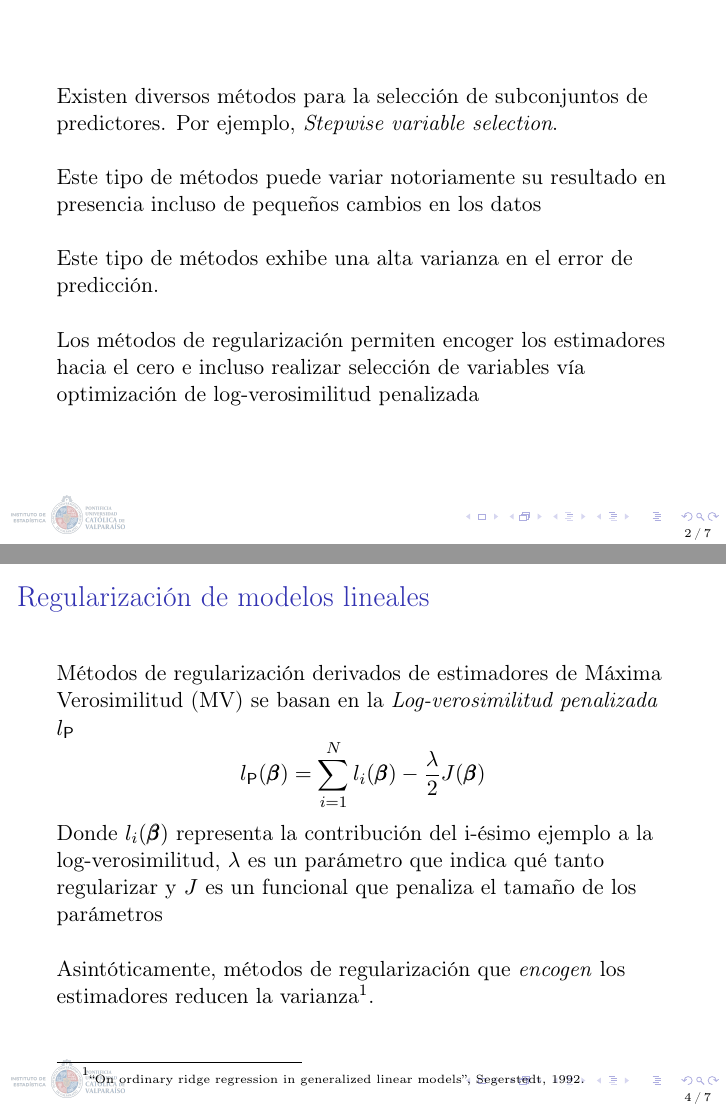
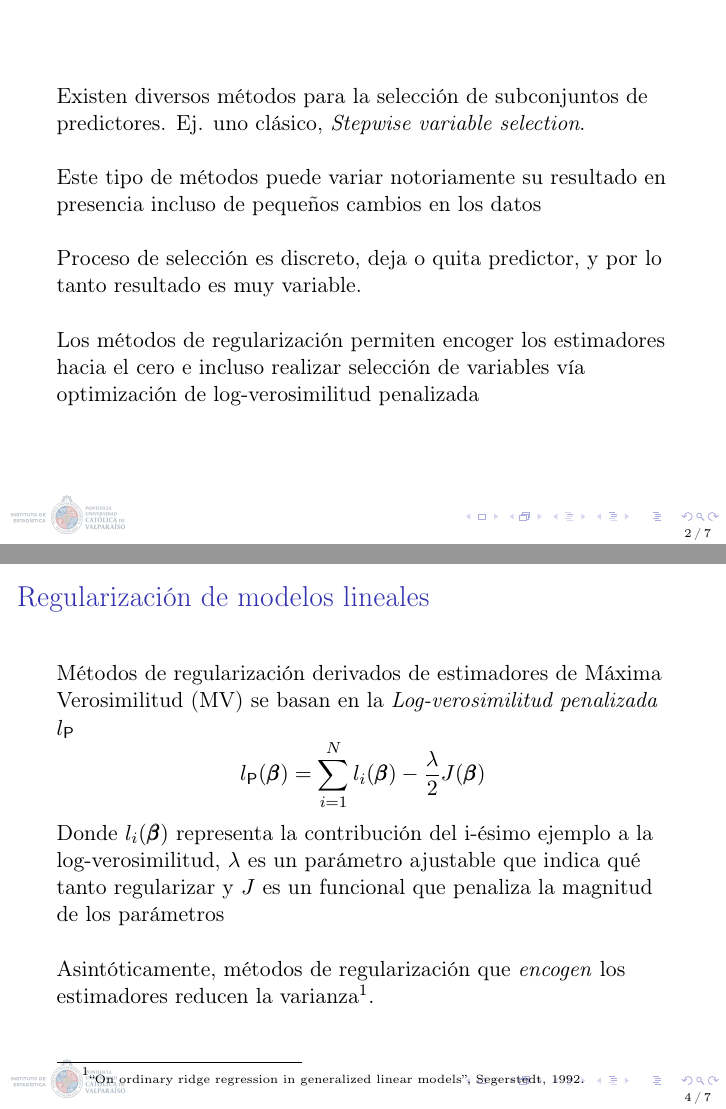
Before and after one commit to jfzo/Apuntes-magister-estadistica, LaTeX slides (modelos_lineales_para_clasificacion/tema 4/tema4_slides.tex): pages 3 and 5 of 8, joined at a grey line. Compiled offline with pdfLaTeX.

Commit message:
update tema final

```diff
--- a/modelos_lineales_para_clasificacion/tema 4/tema4_slides.tex
+++ b/modelos_lineales_para_clasificacion/tema 4/tema4_slides.tex
@@ -97,11 +97,14 @@
 \end{frame}
 
 \begin{frame}
-	Existen diversos métodos para la selección de subconjuntos de predictores. Por ejemplo, \textit{Stepwise variable selection}.\\~\
+	Existen diversos métodos para la selección de subconjuntos de predictores. Ej. uno clásico, \textit{Stepwise variable selection}.\\~\
 
 	Este tipo de métodos puede variar notoriamente su resultado en presencia incluso de pequeños cambios en los datos\\~\
 
-	Este tipo de métodos exhibe una alta varianza en el error de predicción.\\~\
+%	Además, exhibe una alta varianza en el error de predicción.\\~\
+
+Proceso de selección es discreto, deja o quita predictor, y por lo tanto resultado es muy variable.\\~\
+
 
 	Los métodos de regularización permiten encoger los estimadores hacia el cero e incluso realizar selección de variables vía optimización
 	de log-verosimilitud penalizada
@@ -125,7 +128,7 @@
 	$$l_{\mathsf{P}}(\pmb{\beta})=\displaystyle\sum_{i=1}^{N}l_i(\pmb{\beta})-\frac{\lambda}{2}J(\pmb{\beta})$$
 
 	Donde $l_i(\pmb{\beta})$ representa la contribución del i-ésimo ejemplo a la log-verosimilitud, $\lambda$
-	es un parámetro que indica qué tanto regularizar y $J$ es un funcional que penaliza el tamaño de los parámetros\\~\
+	es un parámetro ajustable que indica qué tanto regularizar y $J$ es un funcional que penaliza la magnitud de los parámetros\\~\
 
 	Asintóticamente, métodos de regularización que \textit{encogen} los estimadores reducen la varianza\footnote{\tiny{``On ordinary ridge regression in generalized linear models'', Segerstedt, 1992.}}.
 
```
Also changed, not shown: modelos_lineales_para_clasificacion/tema 4/tema4_slides.tex (9 more changed lines).
